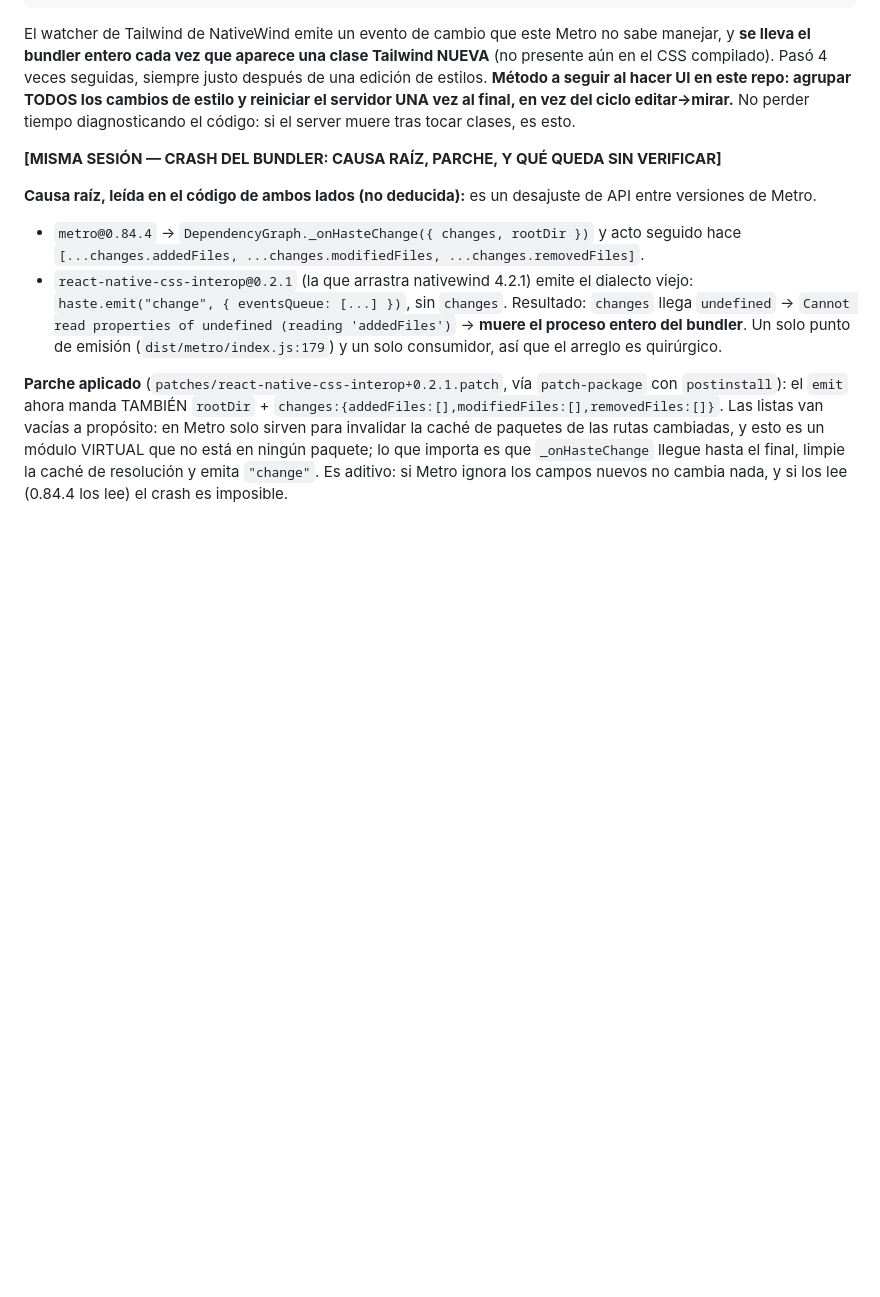
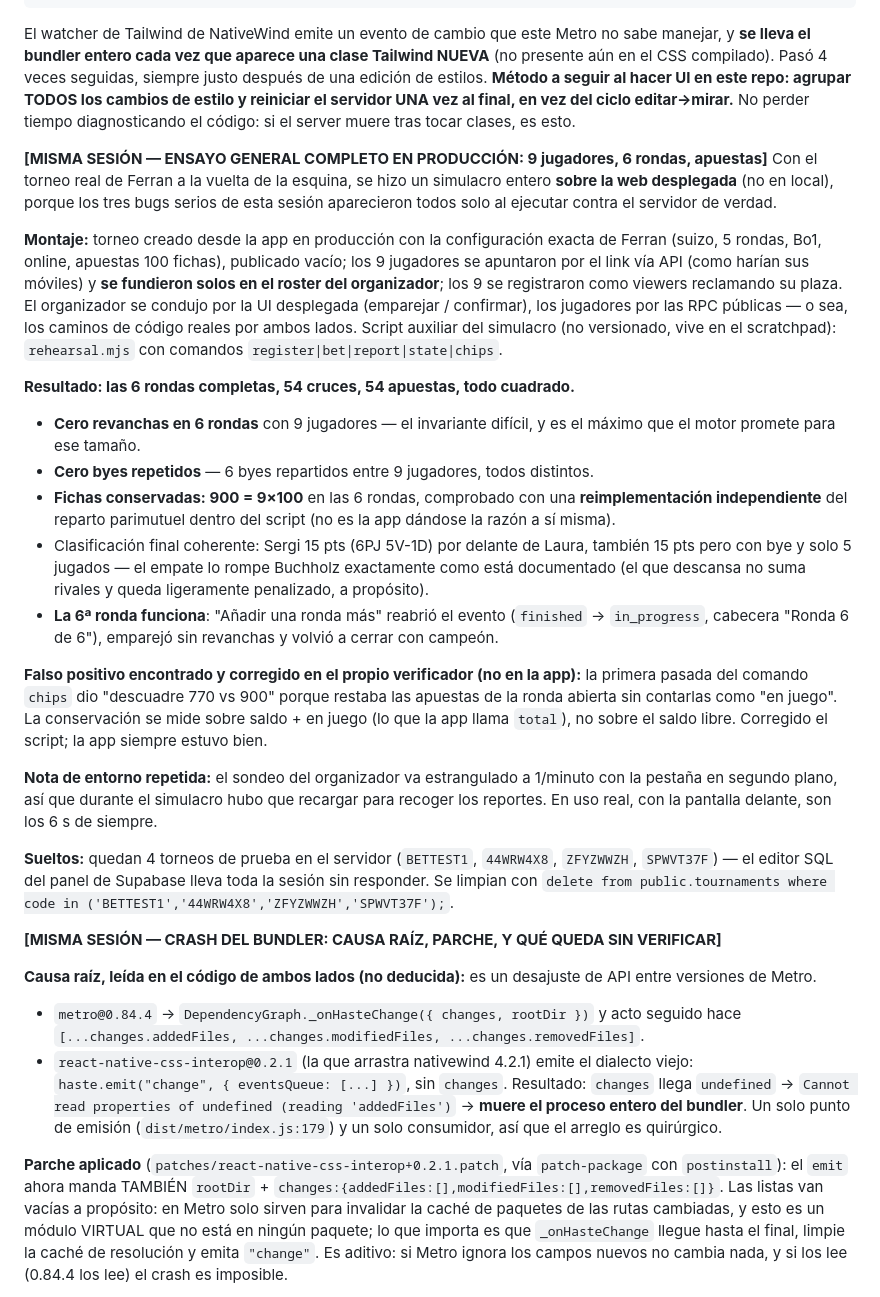
Before and after one commit to Fullbusterz/PokeMMO-Companion, a Markdown page: CLAUDE.md, the part around the change. Rendered like a GitHub page; blank space fills up the shorter version.

Commit message:
Document the production dress rehearsal: 9 players, 6 rounds, chips conserved
Ran the whole thing against the deployed site rather than locally, since
every serious bug this session only showed up against the real server. The
nine players signed up through the link and were merged into the roster on
their own; the organizer was driven through the deployed UI and the players
through the public RPCs, so both real code paths were exercised.

Six rounds, 54 fixtures, 54 bets: no rematches, no repeated byes, and chips
conserved at 900 across the event — checked with an independent
reimplementation of the parimutuel split rather than by asking the app to
agree with itself. The sixth round reopened a finished event and closed it
again correctly.

The one discrepancy found was in the verification script, not the app: it
was subtracting stakes on the open round without counting them as at-stake.
Conservation is balance + atStake, which is what the app already called
total.

Co-Authored-By: Claude Opus 5 <noreply@anthropic.com>

````diff
--- a/CLAUDE.md
+++ b/CLAUDE.md
@@ -64,6 +64,23 @@ TypeError: Cannot read properties of undefined (reading 'addedFiles')
   at ChildProcess (nativewind/dist/metro/tailwind/v3/index.js:51)
 ```
 El watcher de Tailwind de NativeWind emite un evento de cambio que este Metro no sabe manejar, y **se lleva el bundler entero cada vez que aparece una clase Tailwind NUEVA** (no presente aún en el CSS compilado). Pasó 4 veces seguidas, siempre justo después de una edición de estilos. **Método a seguir al hacer UI en este repo: agrupar TODOS los cambios de estilo y reiniciar el servidor UNA vez al final, en vez del ciclo editar→mirar.** No perder tiempo diagnosticando el código: si el server muere tras tocar clases, es esto.
+
+**[MISMA SESIÓN — ENSAYO GENERAL COMPLETO EN PRODUCCIÓN: 9 jugadores, 6 rondas, apuestas]** Con el torneo real de Ferran a la vuelta de la esquina, se hizo un simulacro entero **sobre la web desplegada** (no en local), porque los tres bugs serios de esta sesión aparecieron todos solo al ejecutar contra el servidor de verdad.
+
+**Montaje:** torneo creado desde la app en producción con la configuración exacta de Ferran (suizo, 5 rondas, Bo1, online, apuestas 100 fichas), publicado vacío; los 9 jugadores se apuntaron por el link vía API (como harían sus móviles) y **se fundieron solos en el roster del organizador**; los 9 se registraron como viewers reclamando su plaza. El organizador se condujo por la UI desplegada (emparejar / confirmar), los jugadores por las RPC públicas — o sea, los caminos de código reales por ambos lados. Script auxiliar del simulacro (no versionado, vive en el scratchpad): `rehearsal.mjs` con comandos `register|bet|report|state|chips`.
+
+**Resultado: las 6 rondas completas, 54 cruces, 54 apuestas, todo cuadrado.**
+- **Cero revanchas en 6 rondas** con 9 jugadores — el invariante difícil, y es el máximo que el motor promete para ese tamaño.
+- **Cero byes repetidos** — 6 byes repartidos entre 9 jugadores, todos distintos.
+- **Fichas conservadas: 900 = 9×100** en las 6 rondas, comprobado con una **reimplementación independiente** del reparto parimutuel dentro del script (no es la app dándose la razón a sí misma).
+- Clasificación final coherente: Sergi 15 pts (6PJ 5V-1D) por delante de Laura, también 15 pts pero con bye y solo 5 jugados — el empate lo rompe Buchholz exactamente como está documentado (el que descansa no suma rivales y queda ligeramente penalizado, a propósito).
+- **La 6ª ronda funciona**: "Añadir una ronda más" reabrió el evento (`finished` → `in_progress`, cabecera "Ronda 6 de 6"), emparejó sin revanchas y volvió a cerrar con campeón.
+
+**Falso positivo encontrado y corregido en el propio verificador (no en la app):** la primera pasada del comando `chips` dio "descuadre 770 vs 900" porque restaba las apuestas de la ronda abierta sin contarlas como "en juego". La conservación se mide sobre saldo + en juego (lo que la app llama `total`), no sobre el saldo libre. Corregido el script; la app siempre estuvo bien.
+
+**Nota de entorno repetida:** el sondeo del organizador va estrangulado a 1/minuto con la pestaña en segundo plano, así que durante el simulacro hubo que recargar para recoger los reportes. En uso real, con la pantalla delante, son los 6 s de siempre.
+
+**Sueltos:** quedan 4 torneos de prueba en el servidor (`BETTEST1`, `44WRW4X8`, `ZFYZWWZH`, `SPWVT37F`) — el editor SQL del panel de Supabase lleva toda la sesión sin responder. Se limpian con `delete from public.tournaments where code in ('BETTEST1','44WRW4X8','ZFYZWWZH','SPWVT37F');`.
 
 **[MISMA SESIÓN — CRASH DEL BUNDLER: CAUSA RAÍZ, PARCHE, Y QUÉ QUEDA SIN VERIFICAR]**
 
````
